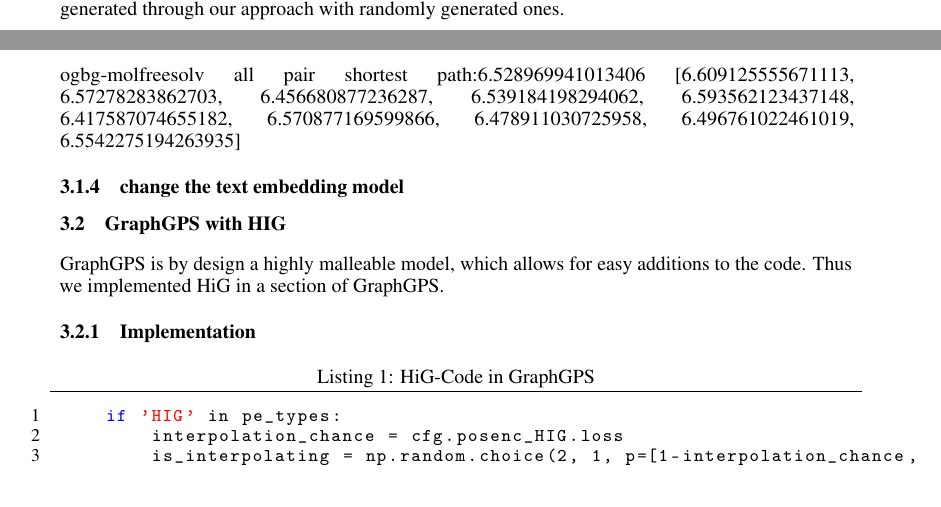
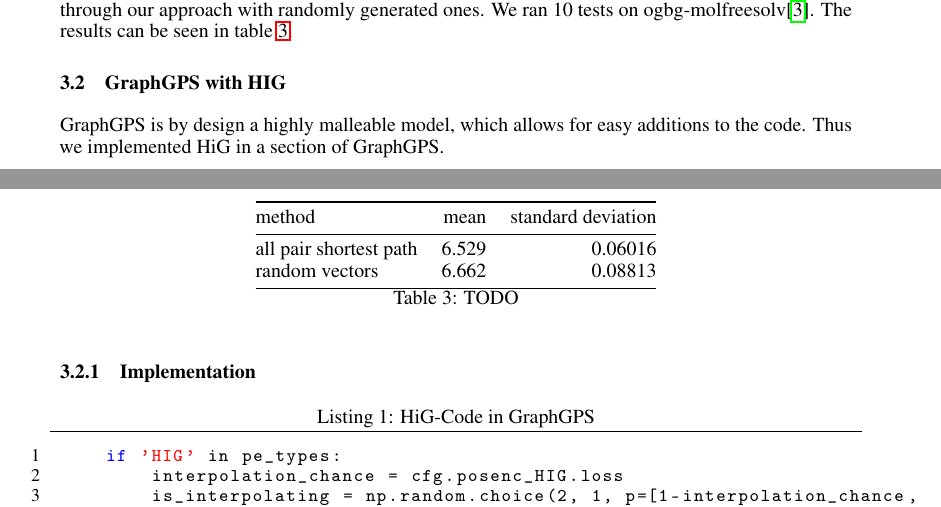
Before and after one commit to Jast38/ml-mol-sciences-report, a LaTeX paper (ml-mol-sciences-report.tex, which reads tex/random_walk.tex): two parts of pages 9 and 10 of 11, joined at a grey line, cut so that both start at the same text. Compiled offline with pdfLaTeX.

Commit message:
changed figure

```diff
--- a/tex/random_walk.tex
+++ b/tex/random_walk.tex
@@ -152,10 +152,21 @@ Similar, i the case of regular graphs (i.e., graphs wherein all vertices exhibit
 Throughout the entirety of our project, we employed Doc2Vec\cite{2014doc2vec} for transforming our walks into vector representations. Doc2Vec facilitates the training of a custom model using our specific vocabulary, allowing for the embedding of documents into vectors within this vocabulary. Despite our efforts to identify an alternative document-to-vector model that was user-friendly, we were unable to locate a suitable candidate.
 
 \subsubsection{results}
-Given the substantial amount of data generated by the random walks, which in turn resulted in a significant volume of training data for Doc2Vec, our focus was directed towards the smaller datasets from the Open Graph Benchmark (OGB). Specifically, we concentrated on ogb-molfreesolv, a regression dataset comprising 642 graphs. As previously noted, we were aware of the limitations associated with our methodology. Consequently, we established a baseline by comparing the vectors generated through our approach with randomly generated ones.
+Given the substantial amount of data generated by the random walks, which in turn resulted in a significant volume of training data for Doc2Vec, our focus was directed towards the smaller datasets from the Open Graph Benchmark (OGB). Specifically, we concentrated on ogb-molfreesolv, a regression dataset comprising 642 graphs. As previously noted, we were aware of the limitations associated with our methodology. Consequently, we established a baseline by comparing the vectors generated through our approach with randomly generated ones. We ran 10 tests on ogbg-molfreesolv\cite{2021ogb}. The results can be seen in table \ref{table:ogbg-molfreesolv_results}.
 
-ogbg-molfreesolv
-all pair shortest path:6.528969941013406
-[6.609125555671113, 6.57278283862703, 6.456680877236287, 6.539184198294062, 6.593562123437148, 6.417587074655182, 6.570877169599866, 6.478911030725958, 6.496761022461019, 6.5542275194263935]
+\begin{table}[]
+    \centering
+    \begin{tabular}{@{}lrr@{}}
+        \toprule
+        method                 & mean  & standard deviation \\ \midrule
+        all pair shortest path & 6.529 & 0.06016            \\
+        random vectors         & 6.662 & 0.08813            \\ \bottomrule
+    \end{tabular}
+    \caption{TODO}
+    \label{table:ogbg-molfreesolv_results}
+\end{table}
 
-\subsubsection{change the text embedding model}
+%ogbg-molfreesolv
+%all pair shortest path: [6.609125555671113, 6.57278283862703, 6.456680877236287, 6.539184198294062, 6.593562123437148, 6.417587074655182, 6.570877169599866, 6.478911030725958, 6.496761022461019, 6.5542275194263935]
+%
+%random vectors: [6.689910759774752, 6.631583150926803, 6.6712920884703815, 6.696695215318896, 6.619543506612635, 6.428386290508684, 6.671709846972327, 6.763379874563919, 6.702016392719527, 6.741552511152383]
```
Also changed, not shown: tex/random_walk.tex (8 more changed lines).
